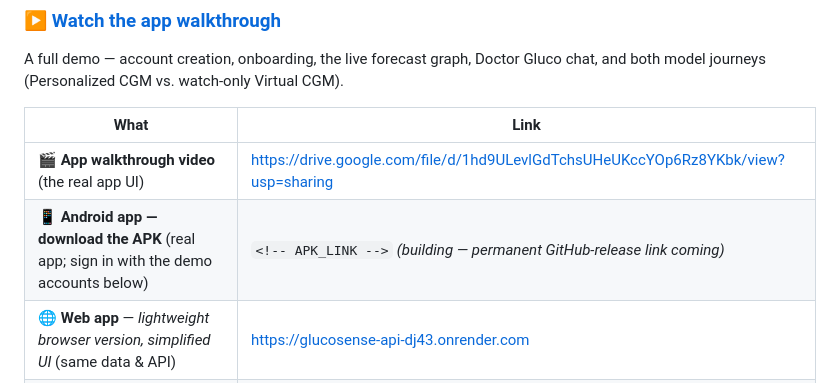
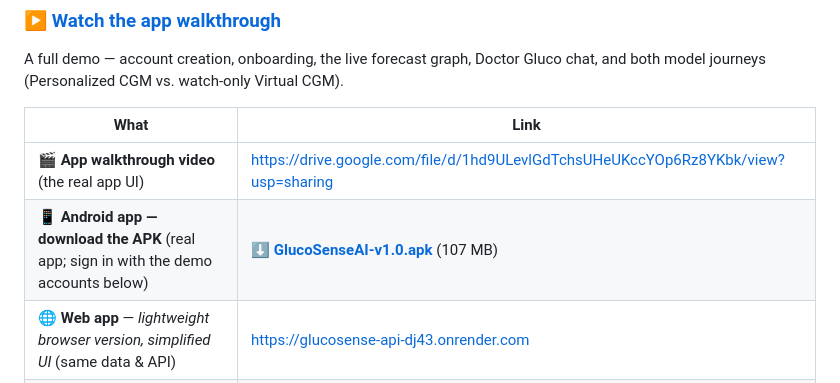
Before and after one commit to Prajwaln08/GlucoSenseAI, a Markdown page: README.md, the part around the change. Drawn GitHub-style.

Commit message:
docs: README §1 — permanent APK download link (GitHub release app-v1.0)
Co-Authored-By: Claude Opus 4.8 <noreply@anthropic.com>

```diff
--- a/README.md
+++ b/README.md
@@ -47,7 +47,7 @@ both model journeys (Personalized CGM vs. watch-only Virtual CGM).
 | What | Link |
 |---|---|
 | 🎬 **App walkthrough video** (the real app UI) | https://drive.google.com/file/d/1hd9ULevlGdTchsUHeUKccYOp6Rz8YKbk/view?usp=sharing |
-| 📱 **Android app — download the APK** (real app; sign in with the demo accounts below) | `<!-- APK_LINK -->` *(building — permanent GitHub-release link coming)* |
+| 📱 **Android app — download the APK** (real app; sign in with the demo accounts below) | **[⬇ GlucoSenseAI-v1.0.apk](https://github.com/Prajwaln08/GlucoSenseAI/releases/download/app-v1.0/GlucoSenseAI-v1.0.apk)** (107 MB) |
 | 🌐 **Web app** — *lightweight browser version, simplified UI* (same data & API) | https://glucosense-api-dj43.onrender.com |
 | 🔌 **REST API docs** (OpenAPI) | https://glucosense-api-dj43.onrender.com/docs |
 
```
